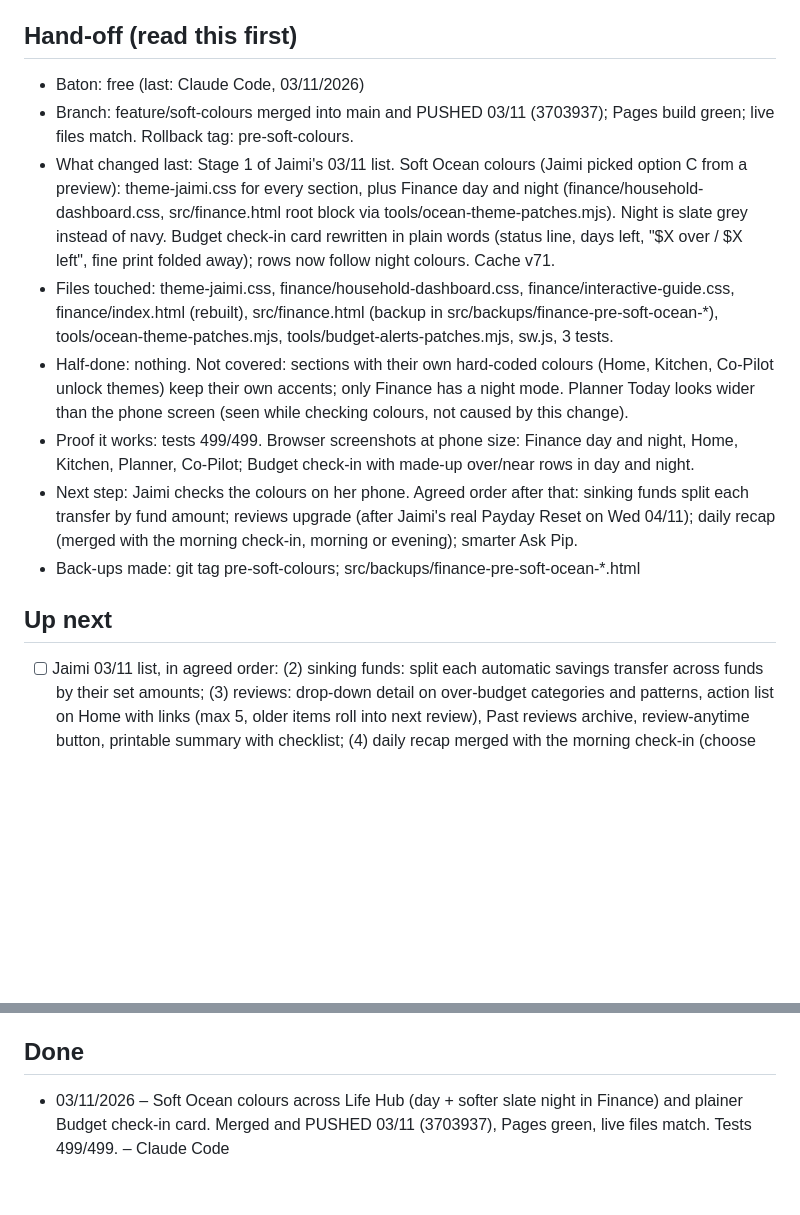
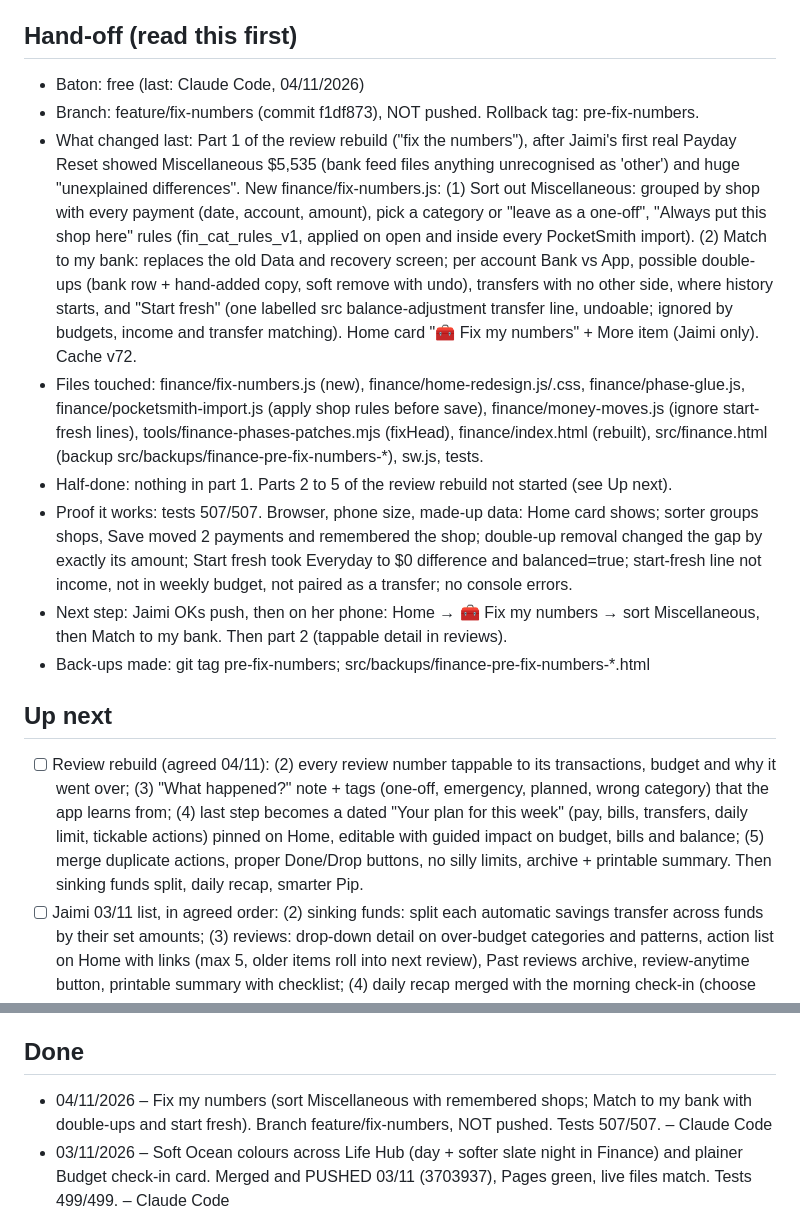
Before and after one commit to jaimk8365/life-hub, a Markdown page: PROGRESS.md, 2 parts joined by grey strips. Rendered like a GitHub page; blank space fills up the shorter version.

Commit message:
Progress: Fix my numbers
Co-Authored-By: Claude Opus 5.5 <noreply@anthropic.com>

```diff
--- a/PROGRESS.md
+++ b/PROGRESS.md
@@ -3,22 +3,24 @@
 Newest at the top. Keep each entry to a few lines.
 
 ## Hand-off (read this first)
-- Baton: free (last: Claude Code, 03/11/2026)
-- Branch: feature/soft-colours merged into main and PUSHED 03/11 (3703937); Pages build green; live files match. Rollback tag: pre-soft-colours.
-- What changed last: Stage 1 of Jaimi's 03/11 list. Soft Ocean colours (Jaimi picked option C from a preview): theme-jaimi.css for every section, plus Finance day and night (finance/household-dashboard.css, src/finance.html root block via tools/ocean-theme-patches.mjs). Night is slate grey instead of navy. Budget check-in card rewritten in plain words (status line, days left, "$X over / $X left", fine print folded away); rows now follow night colours. Cache v71.
-- Files touched: theme-jaimi.css, finance/household-dashboard.css, finance/interactive-guide.css, finance/index.html (rebuilt), src/finance.html (backup in src/backups/finance-pre-soft-ocean-*), tools/ocean-theme-patches.mjs, tools/budget-alerts-patches.mjs, sw.js, 3 tests.
-- Half-done: nothing. Not covered: sections with their own hard-coded colours (Home, Kitchen, Co-Pilot unlock themes) keep their own accents; only Finance has a night mode. Planner Today looks wider than the phone screen (seen while checking colours, not caused by this change).
-- Proof it works: tests 499/499. Browser screenshots at phone size: Finance day and night, Home, Kitchen, Planner, Co-Pilot; Budget check-in with made-up over/near rows in day and night.
-- Next step: Jaimi checks the colours on her phone. Agreed order after that: sinking funds split each transfer by fund amount; reviews upgrade (after Jaimi's real Payday Reset on Wed 04/11); daily recap (merged with the morning check-in, morning or evening); smarter Ask Pip.
-- Back-ups made: git tag pre-soft-colours; src/backups/finance-pre-soft-ocean-*.html
+- Baton: free (last: Claude Code, 04/11/2026)
+- Branch: feature/fix-numbers (commit f1df873), NOT pushed. Rollback tag: pre-fix-numbers.
+- What changed last: Part 1 of the review rebuild ("fix the numbers"), after Jaimi's first real Payday Reset showed Miscellaneous $5,535 (bank feed files anything unrecognised as 'other') and huge "unexplained differences". New finance/fix-numbers.js: (1) Sort out Miscellaneous: grouped by shop with every payment (date, account, amount), pick a category or "leave as a one-off", "Always put this shop here" rules (fin_cat_rules_v1, applied on open and inside every PocketSmith import). (2) Match to my bank: replaces the old Data and recovery screen; per account Bank vs App, possible double-ups (bank row + hand-added copy, soft remove with undo), transfers with no other side, where history starts, and "Start fresh" (one labelled src balance-adjustment transfer line, undoable; ignored by budgets, income and transfer matching). Home card "🧰 Fix my numbers" + More item (Jaimi only). Cache v72.
+- Files touched: finance/fix-numbers.js (new), finance/home-redesign.js/.css, finance/phase-glue.js, finance/pocketsmith-import.js (apply shop rules before save), finance/money-moves.js (ignore start-fresh lines), tools/finance-phases-patches.mjs (fixHead), finance/index.html (rebuilt), src/finance.html (backup src/backups/finance-pre-fix-numbers-*), sw.js, tests.
+- Half-done: nothing in part 1. Parts 2 to 5 of the review rebuild not started (see Up next).
+- Proof it works: tests 507/507. Browser, phone size, made-up data: Home card shows; sorter groups shops, Save moved 2 payments and remembered the shop; double-up removal changed the gap by exactly its amount; Start fresh took Everyday to $0 difference and balanced=true; start-fresh line not income, not in weekly budget, not paired as a transfer; no console errors.
+- Next step: Jaimi OKs push, then on her phone: Home → 🧰 Fix my numbers → sort Miscellaneous, then Match to my bank. Then part 2 (tappable detail in reviews).
+- Back-ups made: git tag pre-fix-numbers; src/backups/finance-pre-fix-numbers-*.html
 
 ## Up next
+- [ ] Review rebuild (agreed 04/11): (2) every review number tappable to its transactions, budget and why it went over; (3) "What happened?" note + tags (one-off, emergency, planned, wrong category) that the app learns from; (4) last step becomes a dated "Your plan for this week" (pay, bills, transfers, daily limit, tickable actions) pinned on Home, editable with guided impact on budget, bills and balance; (5) merge duplicate actions, proper Done/Drop buttons, no silly limits, archive + printable summary. Then sinking funds split, daily recap, smarter Pip.
 - [ ] Jaimi 03/11 list, in agreed order: (2) sinking funds: split each automatic savings transfer across funds by their set amounts; (3) reviews: drop-down detail on over-budget categories and patterns, action list on Home with links (max 5, older items roll into next review), Past reviews archive, review-anytime button, printable summary with checklist; (4) daily recap merged with the morning check-in (choose morning or evening) with predictions; (5) Ask Pip: date-range breakdowns, learns from corrections on device.
 - [ ] Your day: merge Co-Pilot Today with the Planner day timeline (Today currently shows a fixed timeline and does not show Planner blocks; Planner only counts as busy time). Then one shared on-device Pip for Your day. Plan first, back up first.
 - [ ] Finance redesign (src/finance-redesign/BRIEF.md): 0.1, 0.2, 1.1 to 1.4 and Phase 2 done (once Jaimi OKs the look). All phases (3 to 9) are built; see the Hand-off for what is not proven. Remaining: check on real phone/iPad, migrate Matt's phone from the partner app when Jaimi is happy, Your day merge. Still to polish: Home shows real Safe to Spend only when balances are trusted; Home sinking-fund strip uses the old FUNDS list until Phase 4.
 - [ ] Ask Jaimi before pushing; after a push, check the GitHub Pages run finished and the Actions run is green.
 
 ## Done
+- 04/11/2026 – Fix my numbers (sort Miscellaneous with remembered shops; Match to my bank with double-ups and start fresh). Branch feature/fix-numbers, NOT pushed. Tests 507/507. – Claude Code
 - 03/11/2026 – Soft Ocean colours across Life Hub (day + softer slate night in Finance) and plainer Budget check-in card. Merged and PUSHED 03/11 (3703937), Pages green, live files match. Tests 499/499. – Claude Code
 - 02/11/2026 – Money Coach Stages 3 to 5 merged and PUSHED 02/11 (f2a2e97), Pages green, live files match: Wednesday Payday Reset, Month-End Review, reminders with settings, Co-Pilot Money card. Budget Swap ticked off Up next (it was already built as "Fit in a new cost"). Tests 499/499. Checked in the browser with demo data. – Claude Code
 - 01/11/2026 – Money Coach Stage 2 on feature/money-coach (NOT pushed): finance/coach-ui.js, the daily check-in (5 steps: data, where you stand, one leak with its transactions and planned/essential/one-off/wrong-category marks, what to do now with choices and follow-ups, done). Progress dots, Back/Next/Skip, close any time and carry on later. Home button (Start / Carry on / done) and More > Money check-in. Owner profile only. Fixed during testing: progress could be lost while the encrypted store was still saving (now kept in memory). Ticks Daily wins' check-in quest. Tests 490/490. Checked in the browser on phone and Mac with demo data. – Claude Code
```
